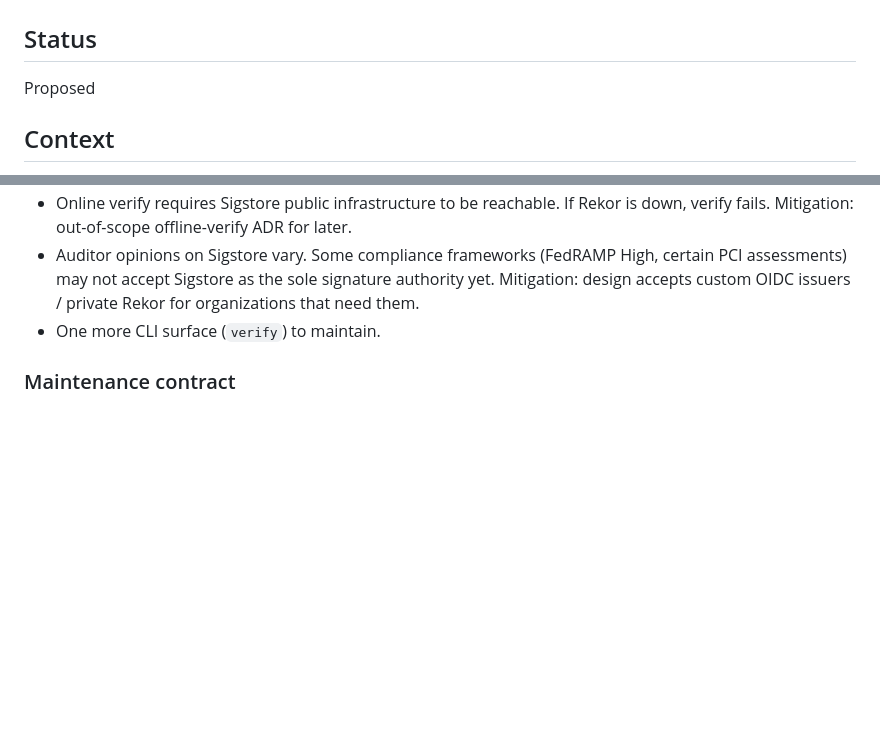
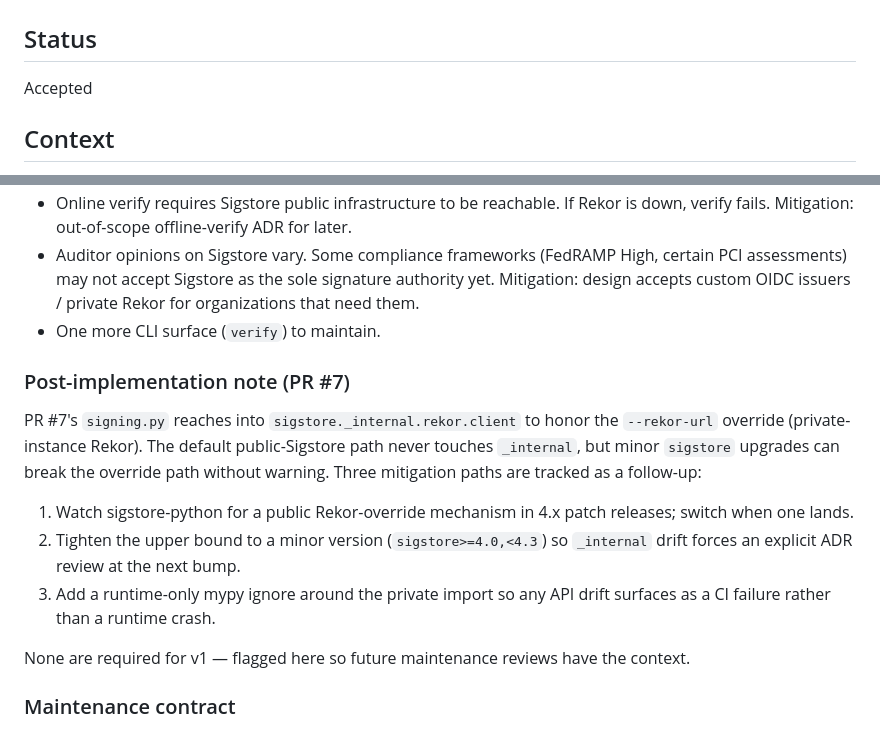
Before and after one commit to readtheplan/readtheplan, a Markdown page: docs/adr/0008-signed-attestation.md, 2 parts joined by grey strips. Drawn GitHub-style; blank space fills up the shorter version.

Commit message:
docs(adr): Flip ADR 0006/0007/0008 to Accepted; note private-API trade-off
All three ADRs are implemented and merged via PRs #5/#6/#7. Status
headers updated to match reality.

Adds a post-implementation note to ADR 0008 documenting the
sigstore._internal.rekor.client.RekorClient access used for the
--rekor-url override path, and the three mitigation options for
future maintenance reviews. Default public-Sigstore path is
unaffected.

AI-Assisted: Claude (Cowork)

```diff
--- a/docs/adr/0008-signed-attestation.md
+++ b/docs/adr/0008-signed-attestation.md
@@ -2,7 +2,7 @@
 
 ## Status
 
-Proposed
+Accepted
 
 ## Context
 
@@ -183,6 +183,25 @@ it never reaches out to anything except Sigstore's public infrastructure
   OIDC issuers / private Rekor for organizations that need them.
 - One more CLI surface (`verify`) to maintain.
 
+
+### Post-implementation note (PR #7)
+
+PR #7's `signing.py` reaches into `sigstore._internal.rekor.client` to honor
+the `--rekor-url` override (private-instance Rekor). The default
+public-Sigstore path never touches `_internal`, but minor `sigstore`
+upgrades can break the override path without warning. Three mitigation
+paths are tracked as a follow-up:
+
+1. Watch sigstore-python for a public Rekor-override mechanism in 4.x
+   patch releases; switch when one lands.
+2. Tighten the upper bound to a minor version (`sigstore>=4.0,<4.3`) so
+   `_internal` drift forces an explicit ADR review at the next bump.
+3. Add a runtime-only mypy ignore around the private import so any API
+   drift surfaces as a CI failure rather than a runtime crash.
+
+None are required for v1 — flagged here so future maintenance reviews
+have the context.
+
 ### Maintenance contract
 
 - The signing payload definition (envelope with `signature` and `cert`
```
Also changed, not shown: docs/adr/0006-iso-27001-control-catalog.md (+1 -1 lines), docs/adr/0007-evidence-envelope.md (+1 -1 lines).
